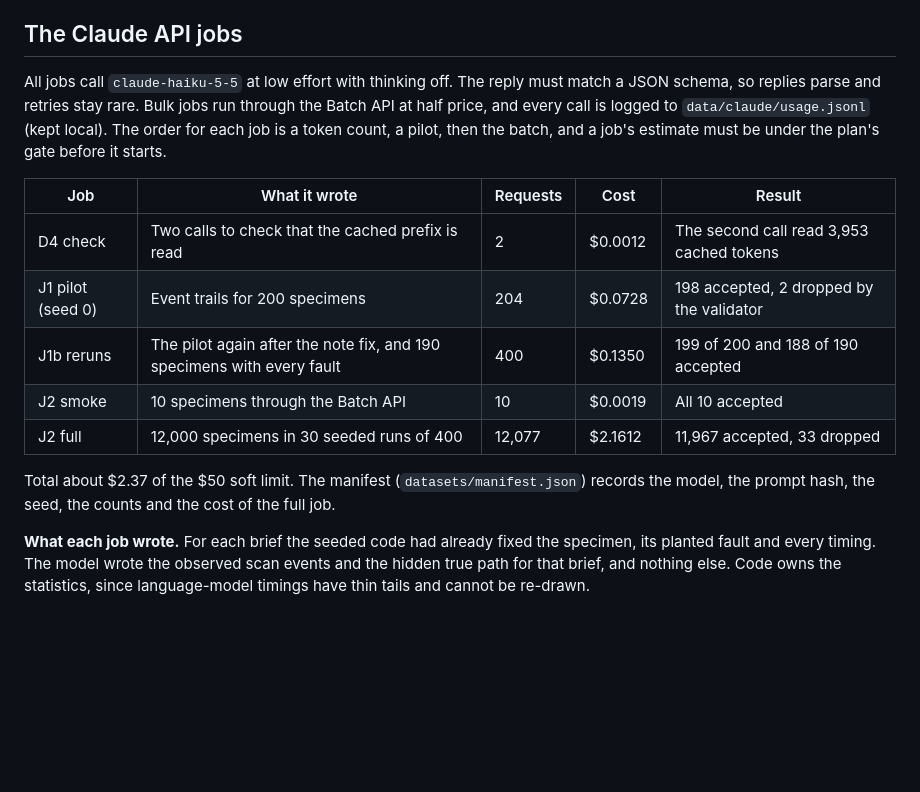
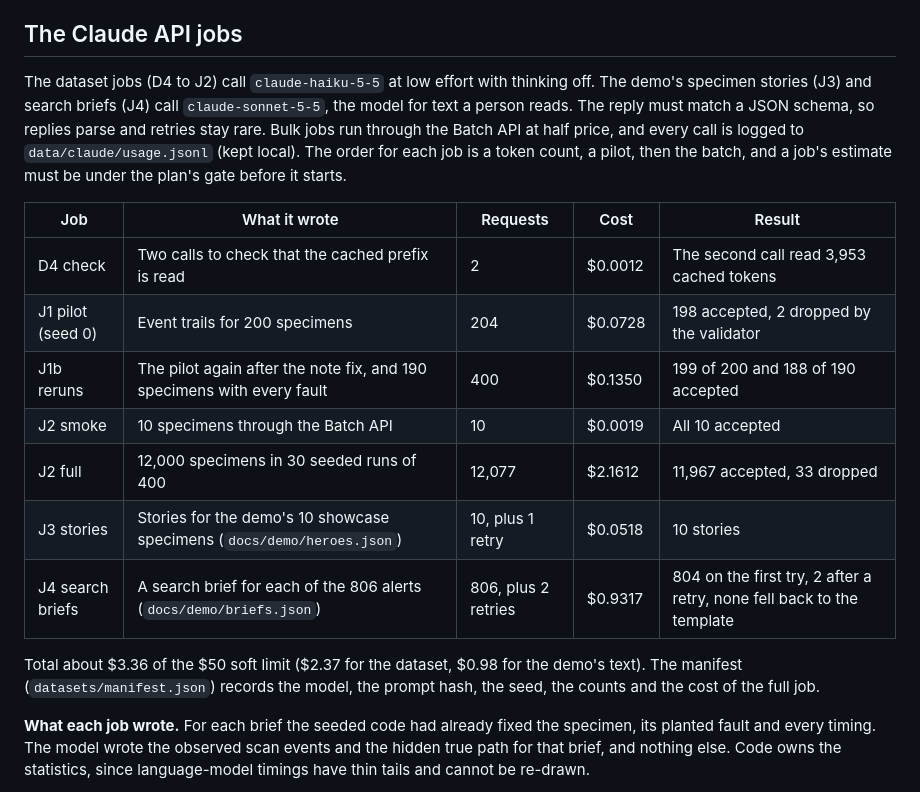
Before and after one commit to scalinity/Tracer, a Markdown page: docs/ai-teaming-log.md, the part around the change. Drawn GitHub-style; blank space fills up the shorter version.

Commit message:
docs(log): list the Sonnet jobs and the full Claude API spend
The jobs section said every job called claude-haiku-5-5, but the demo's
stories (J3, heroes.json) and search briefs (J4, briefs.json) record
claude-sonnet-5-5, and their $0.98 was missing from the table and the
total, which is about $3.36, not $2.37.

```diff
--- a/docs/ai-teaming-log.md
+++ b/docs/ai-teaming-log.md
@@ -359,7 +359,7 @@ The history holds the design documents, system map and milestone submissions (Oc
 
 ## The Claude API jobs
 
-All jobs call `claude-haiku-5-5` at low effort with thinking off. The reply must match a JSON schema, so replies parse and retries stay rare. Bulk jobs run through the Batch API at half price, and every call is logged to `data/claude/usage.jsonl` (kept local). The order for each job is a token count, a pilot, then the batch, and a job's estimate must be under the plan's gate before it starts.
+The dataset jobs (D4 to J2) call `claude-haiku-5-5` at low effort with thinking off. The demo's specimen stories (J3) and search briefs (J4) call `claude-sonnet-5-5`, the model for text a person reads. The reply must match a JSON schema, so replies parse and retries stay rare. Bulk jobs run through the Batch API at half price, and every call is logged to `data/claude/usage.jsonl` (kept local). The order for each job is a token count, a pilot, then the batch, and a job's estimate must be under the plan's gate before it starts.
 
 | Job | What it wrote | Requests | Cost | Result |
 |---|---|---|---|---|
@@ -368,8 +368,10 @@ All jobs call `claude-haiku-5-5` at low effort with thinking off. The reply must
 | J1b reruns | The pilot again after the note fix, and 190 specimens with every fault | 400 | $0.1350 | 199 of 200 and 188 of 190 accepted |
 | J2 smoke | 10 specimens through the Batch API | 10 | $0.0019 | All 10 accepted |
 | J2 full | 12,000 specimens in 30 seeded runs of 400 | 12,077 | $2.1612 | 11,967 accepted, 33 dropped |
+| J3 stories | Stories for the demo's 10 showcase specimens (`docs/demo/heroes.json`) | 10, plus 1 retry | $0.0518 | 10 stories |
+| J4 search briefs | A search brief for each of the 806 alerts (`docs/demo/briefs.json`) | 806, plus 2 retries | $0.9317 | 804 on the first try, 2 after a retry, none fell back to the template |
 
-Total about $2.37 of the $50 soft limit. The manifest (`datasets/manifest.json`) records the model, the prompt hash, the seed, the counts and the cost of the full job.
+Total about $3.36 of the $50 soft limit ($2.37 for the dataset, $0.98 for the demo's text). The manifest (`datasets/manifest.json`) records the model, the prompt hash, the seed, the counts and the cost of the full job.
 
 **What each job wrote.** For each brief the seeded code had already fixed the specimen, its planted fault and every timing. The model wrote the observed scan events and the hidden true path for that brief, and nothing else. Code owns the statistics, since language-model timings have thin tails and cannot be re-drawn.
 
```
